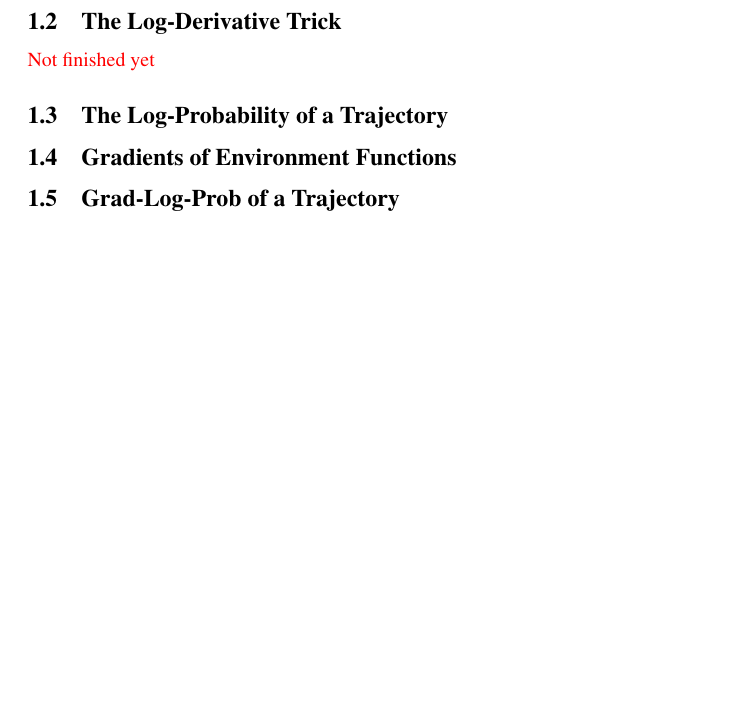
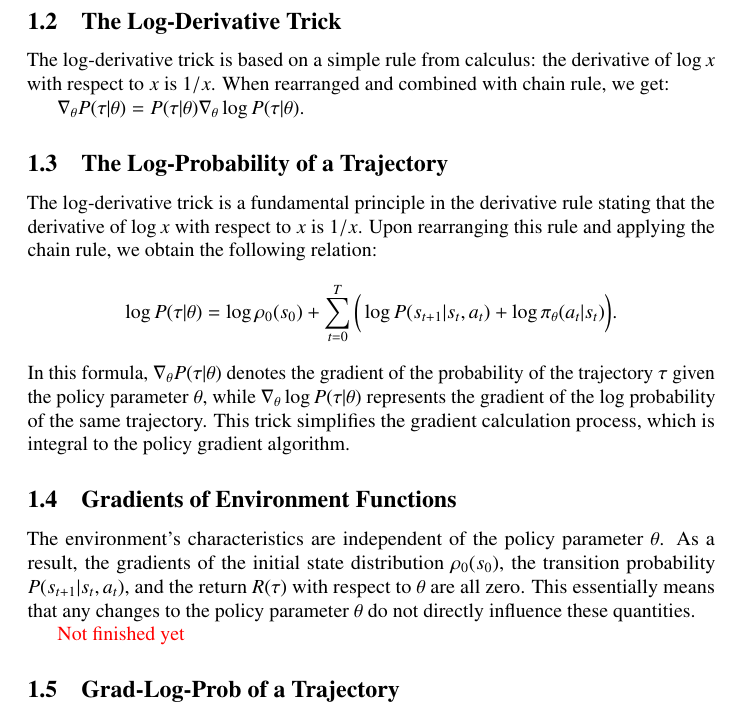
Before and after one commit to krm9c/Imbalance-Data, a LaTeX document (tex/main.tex, which reads tex/docs/report_0524.tex): part of page 2 of 2, cut so that both start at the same text, the shorter picture padded with empty space. Compiled offline with pdfLaTeX.

Commit message:
Update report_0524.tex

```diff
--- a/tex/docs/report_0524.tex
+++ b/tex/docs/report_0524.tex
@@ -30,13 +30,24 @@ $$
 P(\tau|\theta) = \rho_0 \prod_{t=0}^{T} P(s_{t+1}|s_t, a_t) \pi_{\theta}(a_t |s_t),$$
 where $\rho_0 $  is the start-state distribution.
 
-\subsection{The Log-Derivative Trick} \textcolor{red}{Not finished yet}
+\subsection{The Log-Derivative Trick}
 
+The log-derivative trick is based on a simple rule from calculus: the derivative of $\log x$ with respect to $x$ is $1/x$. When rearranged and combined with chain rule, we get:
 
-\subsection{The Log-Probability of a Trajectory}
+$\nabla_{\theta} P(\tau | \theta) = P(\tau | \theta) \nabla_{\theta} \log P(\tau | \theta).$
 
+\subsection{The Log-Probability of a Trajectory}\label{log_prob}
 
-\subsection{Gradients of Environment Functions}
+The log-derivative trick is a fundamental principle in the derivative rule stating that the derivative of $\log x$ with respect to $x$ is $1/x$. Upon rearranging this rule and applying the chain rule, we obtain the following relation:
+$$
+\log P(\tau|\theta) = \log \rho_0 (s_0) + \sum_{t=0}^{T} \bigg( \log P(s_{t+1}|s_t, a_t)  + \log \pi_{\theta}(a_t |s_t)\bigg).$$
+In this formula, $\nabla_{\theta} P(\tau | \theta)$ denotes the gradient of the probability of the trajectory $\tau$ given the policy parameter $\theta$, while $\nabla_{\theta} \log P(\tau | \theta)$ represents the gradient of the log probability of the same trajectory. This trick simplifies the gradient calculation process, which is integral to the policy gradient algorithm.
+
+\subsection{Gradients of Environment Functions}\label{sec_gradient_env}
+
+The environment's characteristics are independent of the policy parameter $\theta$. As a result, the gradients of the initial state distribution $\rho_0(s_0)$, the transition probability $P(s_{t+1}|s_t, a_t)$, and the return $R(\tau)$ with respect to $\theta$ are all zero. This essentially means that any changes to the policy parameter $\theta$ do not directly influence these quantities.
+
+\textcolor{red}{Not finished yet}
 
 
 \subsection{Grad-Log-Prob of a Trajectory}
```
